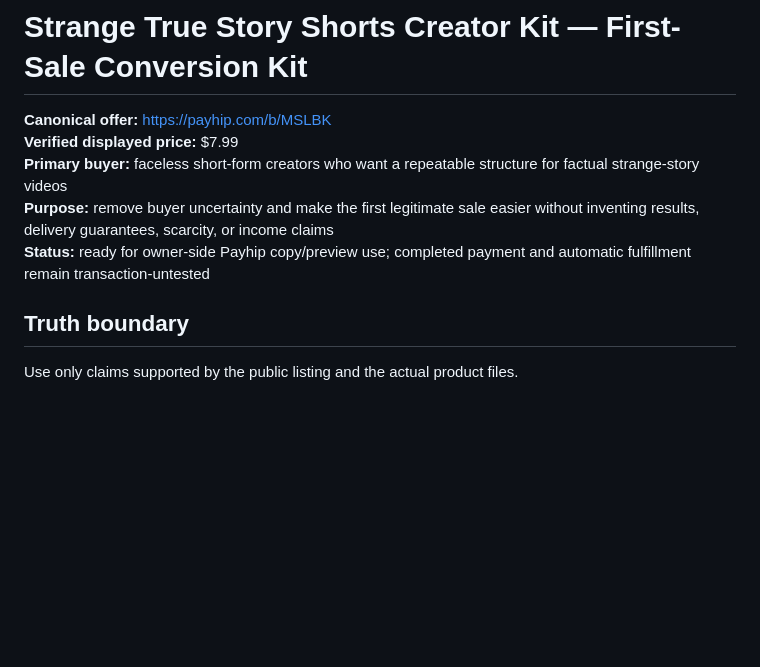
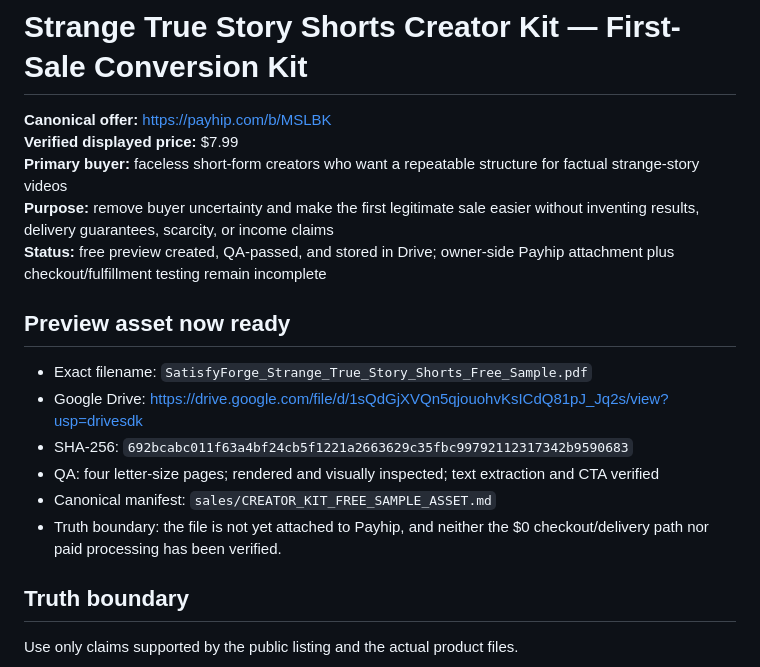
Before and after one commit to satisfyforgee-beep/satisfyforge-labs, a Markdown page: sales/CREATOR_KIT_FIRST_SALE_CONVERSION_KIT.md, the part around the change. Rendered like a GitHub page; blank space fills up the shorter version.

Commit message:
Link QA-passed Creator Kit preview asset

```diff
--- a/sales/CREATOR_KIT_FIRST_SALE_CONVERSION_KIT.md
+++ b/sales/CREATOR_KIT_FIRST_SALE_CONVERSION_KIT.md
@@ -4,7 +4,16 @@
 **Verified displayed price:** $7.99
 **Primary buyer:** faceless short-form creators who want a repeatable structure for factual strange-story videos
 **Purpose:** remove buyer uncertainty and make the first legitimate sale easier without inventing results, delivery guarantees, scarcity, or income claims
-**Status:** ready for owner-side Payhip copy/preview use; completed payment and automatic fulfillment remain transaction-untested
+**Status:** free preview created, QA-passed, and stored in Drive; owner-side Payhip attachment plus checkout/fulfillment testing remain incomplete
+
+## Preview asset now ready
+
+- Exact filename: `SatisfyForge_Strange_True_Story_Shorts_Free_Sample.pdf`
+- Google Drive: https://drive.google.com/file/d/1sQdGjXVQn5qjouohvKsICdQ81pJ_Jq2s/view?usp=drivesdk
+- SHA-256: `692bcabc011f63a4bf24cb5f1221a2663629c35fbc99792112317342b9590683`
+- QA: four letter-size pages; rendered and visually inspected; text extraction and CTA verified
+- Canonical manifest: `sales/CREATOR_KIT_FREE_SAMPLE_ASSET.md`
+- Truth boundary: the file is not yet attached to Payhip, and neither the $0 checkout/delivery path nor paid processing has been verified.
 
 ## Truth boundary
 
```
